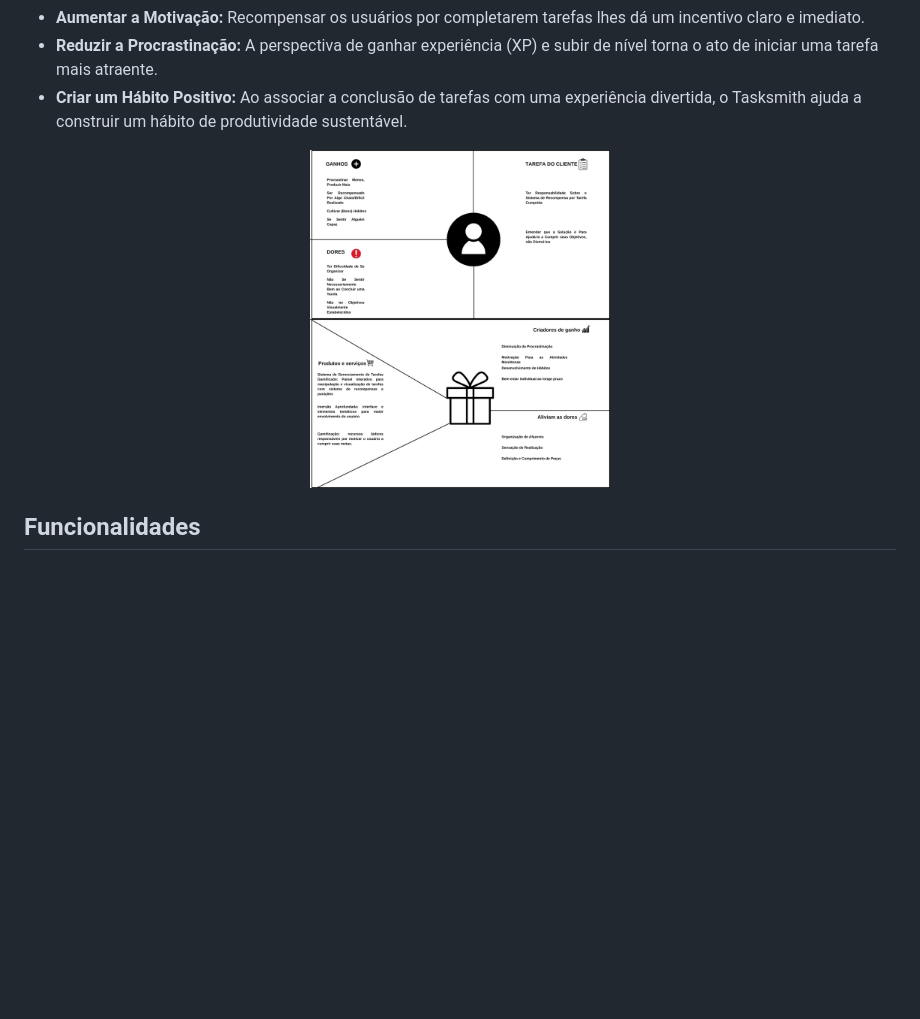
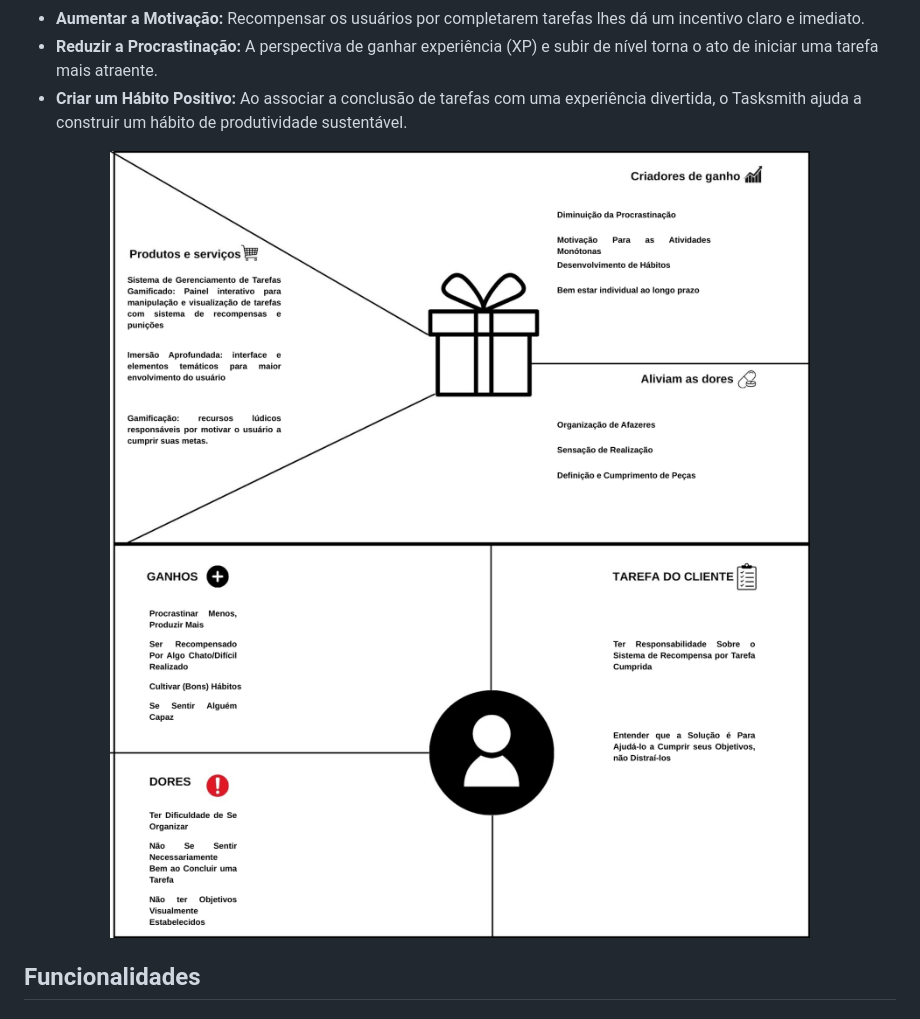
Before and after one commit to IvanPSG-BR/Tasksmith-TCC, a Markdown page: README.md, the part around the change. GitHub-like rendering; blank space fills up the shorter version.

Commit message:
Atualização README.md

```diff
--- a/README.md
+++ b/README.md
@@ -51,11 +51,11 @@ O Tasksmith aborda esse problema transformando a produtividade em um jogo. Ao ap
 - **Criar um Hábito Positivo:** Ao associar a conclusão de tarefas com uma experiência divertida, o Tasksmith ajuda a construir um hábito de produtividade sustentável.
 
 <div align="center">
-  <img src="https://github.com/IvanPSG-BR/Tasksmith-TCC/raw/main/public/assets/images/diagrama-projeto-solucao.png" alt="Projeto Solução" width="300"/>
+  <img src="https://github.com/IvanPSG-BR/Tasksmith-TCC/raw/main/public/assets/images/diagrama-projeto-cliente.png" alt="Projeto Solução" width="700"/>
 </div>
 
 <div align="center">
-  <img src="https://github.com/IvanPSG-BR/Tasksmith-TCC/raw/main/public/assets/images/diagrama-projeto-cliente.png" alt="Projeto Cliente" width="300"/>
+  <img src="https://github.com/IvanPSG-BR/Tasksmith-TCC/raw/main/public/assets/images/diagrama-projeto-solucao.png" alt="Projeto Cliente" width="700"/>
 </div>
 
 ## Funcionalidades
```
